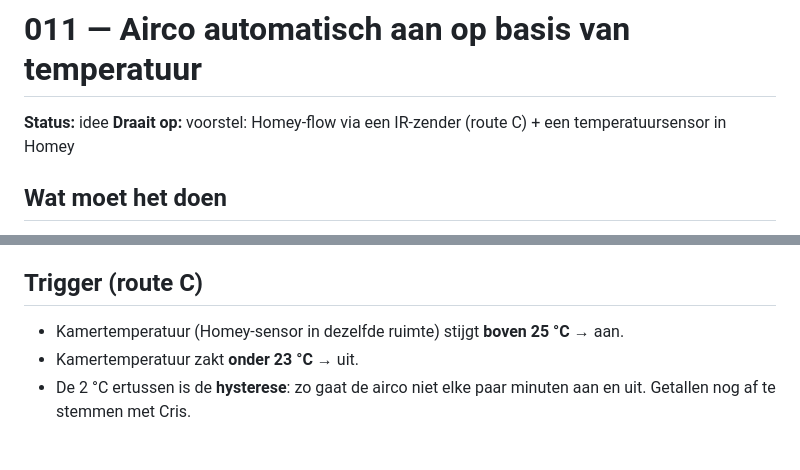
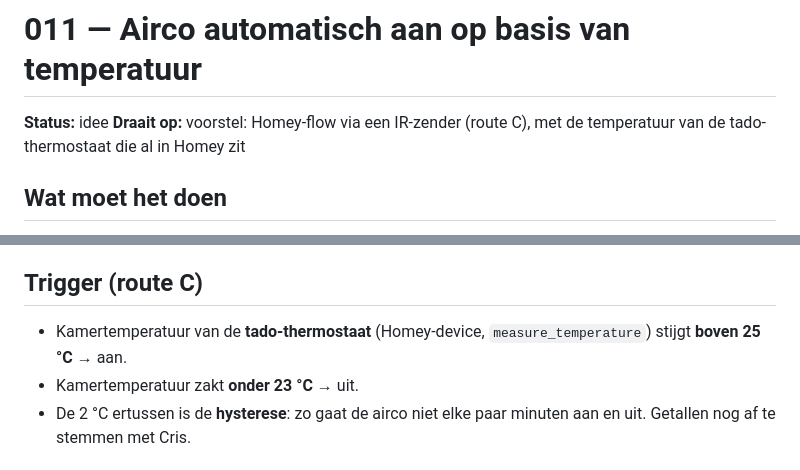
Before and after one commit to crisvandalen/Huis, a Markdown page: automatiseringen/011-airco-op-temperatuur.md, 2 parts joined by grey strips. Drawn GitHub-style.

```diff
--- a/automatiseringen/011-airco-op-temperatuur.md
+++ b/automatiseringen/011-airco-op-temperatuur.md
@@ -1,8 +1,8 @@
 # 011 — Airco automatisch aan op basis van temperatuur
 
 **Status:** idee
-**Draait op:** voorstel: Homey-flow via een IR-zender (route C) + een
-temperatuursensor in Homey
+**Draait op:** voorstel: Homey-flow via een IR-zender (route C), met de
+temperatuur van de tado-thermostaat die al in Homey zit
 
 ## Wat moet het doen
 
@@ -46,7 +48,7 @@ gebrek aan terugkoppeling grotendeels onschuldig.
 
 ## Trigger (route C)
 
-- Kamertemperatuur (Homey-sensor in dezelfde ruimte) stijgt **boven 25 °C**
+- Kamertemperatuur van de **tado-thermostaat** (Homey-device, `measure_temperature`) stijgt **boven 25 °C**
   → aan.
 - Kamertemperatuur zakt **onder 23 °C** → uit.
 - De 2 °C ertussen is de **hysterese**: zo gaat de airco niet elke paar minuten
```
Also changed, not shown: other parts of automatiseringen/011-airco-op-temperatuur.md (+15 -7 lines).
